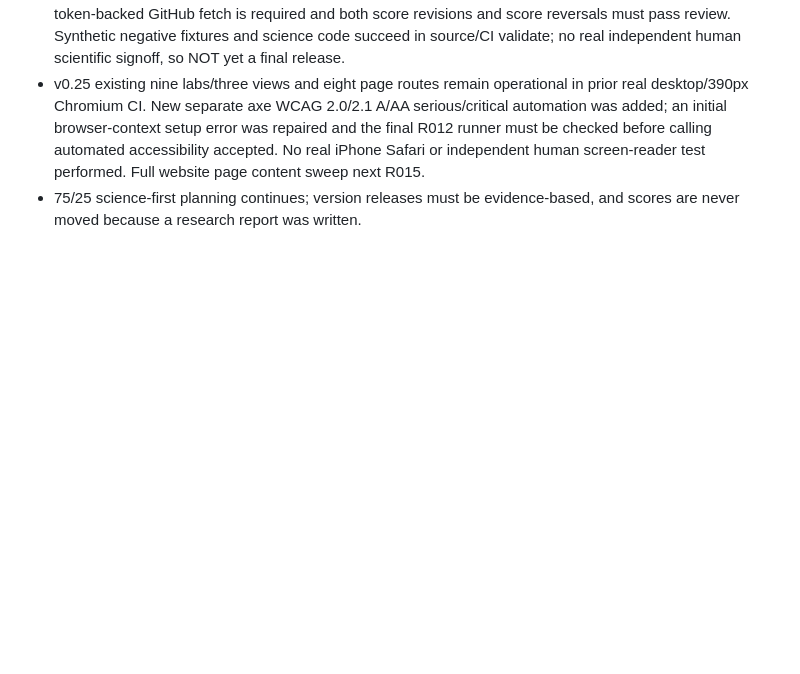
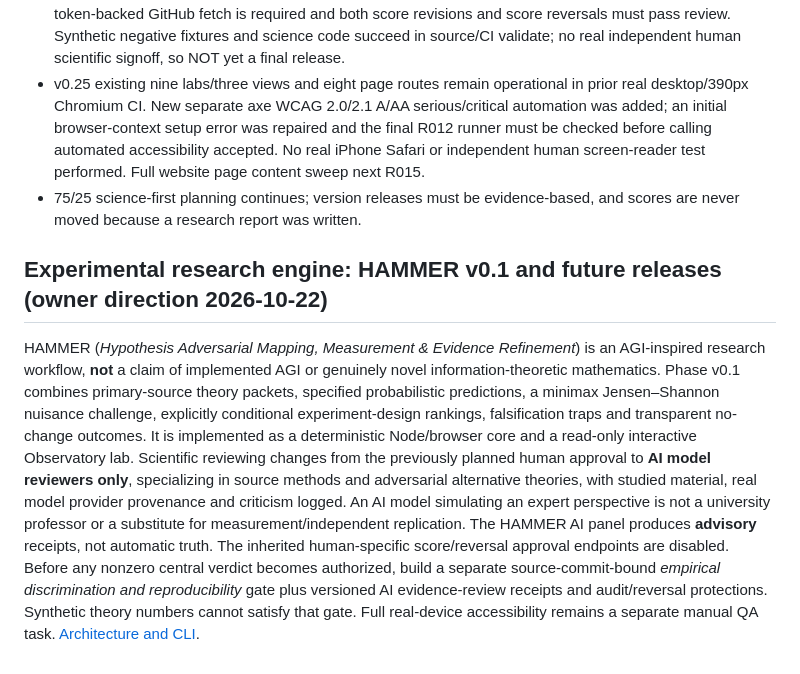
Before and after one commit to nikahanghojjati-oss/worldline-lab, a Markdown page: ROADMAP.md, the part around the change. Rendered like a GitHub page; blank space fills up the shorter version.

Commit message:
roadmap: stage the unique HAMMER research forge and AI-only scientific review policy

```diff
--- a/ROADMAP.md
+++ b/ROADMAP.md
@@ -135,3 +135,8 @@ Remaining release blockers: live, independently verified GitHub human approval/r
 - v0.2 production external reviewer approval code no longer accepts injected fake API responses; trusted token-backed GitHub fetch is required and both score revisions and score reversals must pass review. Synthetic negative fixtures and science code succeed in source/CI validate; no real independent human scientific signoff, so NOT yet a final release.
 - v0.25 existing nine labs/three views and eight page routes remain operational in prior real desktop/390px Chromium CI. New separate axe WCAG 2.0/2.1 A/AA serious/critical automation was added; an initial browser-context setup error was repaired and the final R012 runner must be checked before calling automated accessibility accepted. No real iPhone Safari or independent human screen-reader test performed. Full website page content sweep next R015.
 - 75/25 science-first planning continues; version releases must be evidence-based, and scores are never moved because a research report was written.
+
+## Experimental research engine: HAMMER v0.1 and future releases (owner direction 2026-10-22)
+HAMMER (*Hypothesis Adversarial Mapping, Measurement & Evidence Refinement*) is an AGI-inspired research workflow, **not** a claim of implemented AGI or genuinely novel information-theoretic mathematics. Phase v0.1 combines primary-source theory packets, specified probabilistic predictions, a minimax Jensen–Shannon nuisance challenge, explicitly conditional experiment-design rankings, falsification traps and transparent no-change outcomes. It is implemented as a deterministic Node/browser core and a read-only interactive Observatory lab.
+Scientific reviewing changes from the previously planned human approval to **AI model reviewers only**, specializing in source methods and adversarial alternative theories, with studied material, real model provider provenance and criticism logged. An AI model simulating an expert perspective is not a university professor or a substitute for measurement/independent replication.
+The HAMMER AI panel produces **advisory** receipts, not automatic truth. The inherited human-specific score/reversal approval endpoints are disabled. Before any nonzero central verdict becomes authorized, build a separate source-commit-bound *empirical discrimination and reproducibility* gate plus versioned AI evidence-review receipts and audit/reversal protections. Synthetic theory numbers cannot satisfy that gate. Full real-device accessibility remains a separate manual QA task. [Architecture and CLI](HAMMER.md).
```
